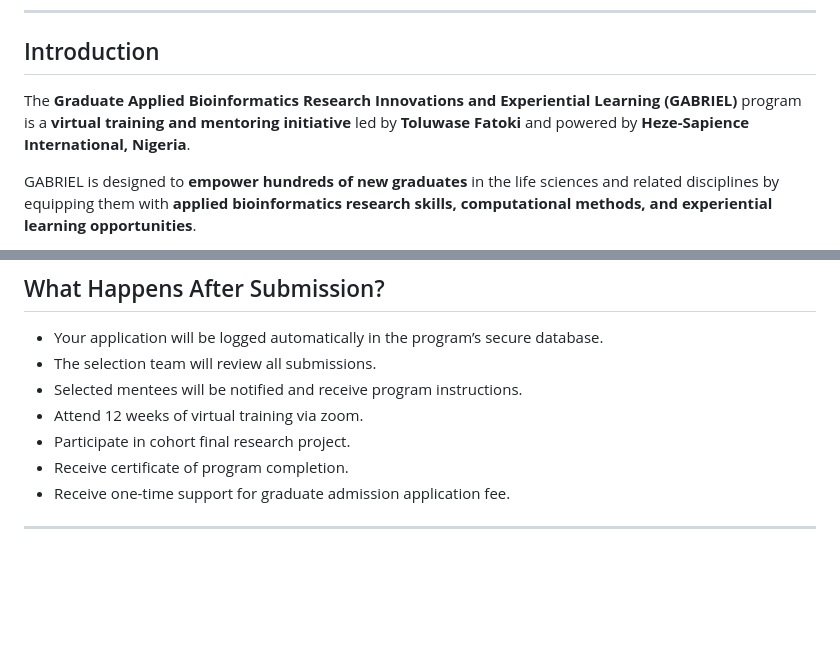
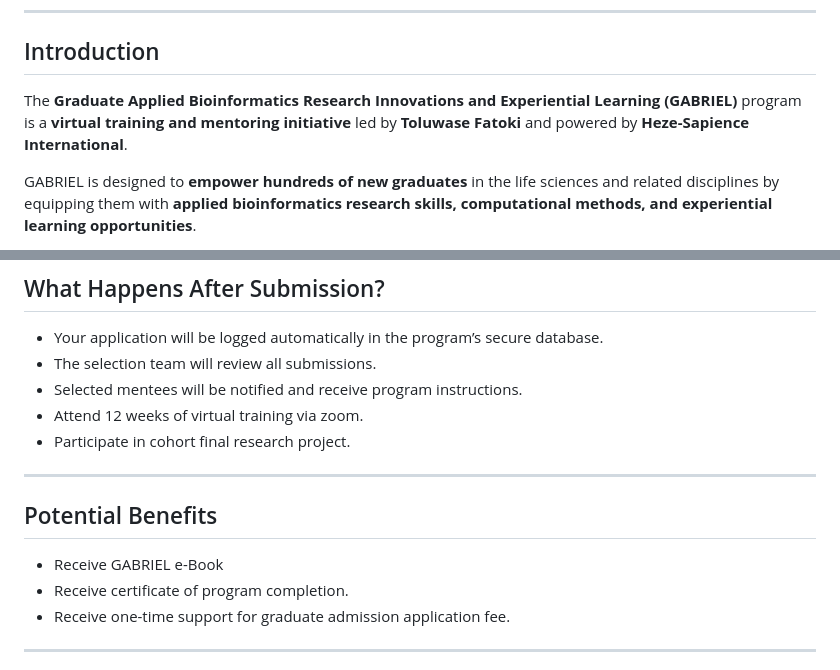
Before and after one commit to Heze-Sapience/gabriel-application, a Markdown page: README.md, 2 parts joined by grey strips. Rendered like a GitHub page; blank space fills up the shorter version.

```diff
--- a/README.md
+++ b/README.md
@@ -6,7 +6,7 @@
 
 ## Introduction
 
-The **Graduate Applied Bioinformatics Research Innovations and Experiential Learning (GABRIEL)** program is a **virtual training and mentoring initiative** led by **Toluwase Fatoki** and powered by **Heze-Sapience International, Nigeria**.
+The **Graduate Applied Bioinformatics Research Innovations and Experiential Learning (GABRIEL)** program is a **virtual training and mentoring initiative** led by **Toluwase Fatoki** and powered by **Heze-Sapience International**.
 
 GABRIEL is designed to **empower hundreds of new graduates** in the life sciences and related disciplines by equipping them with **applied bioinformatics research skills, computational methods, and experiential learning opportunities**.
 
@@ -79,6 +79,12 @@ pip install flask requests
 * Selected mentees will be notified and receive program instructions.
 * Attend 12 weeks of virtual training via zoom.
 * Participate in cohort final research project.
+
+---
+
+## Potential Benefits
+
+* Receive GABRIEL e-Book
 * Receive certificate of program completion.
 * Receive one-time support for graduate admission application fee.
 
```
